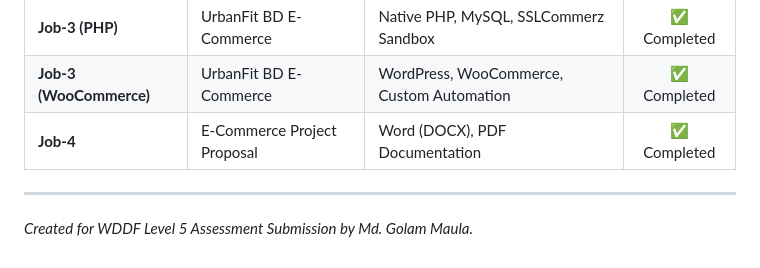
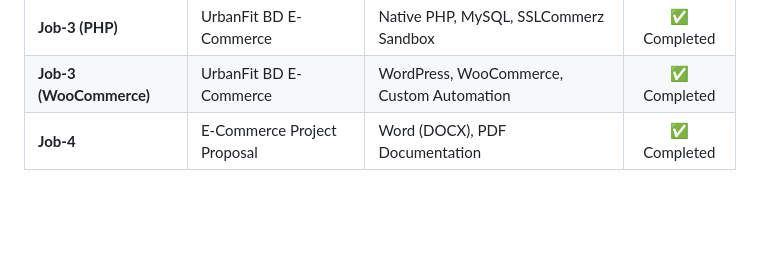
Before and after one commit to gmlincoln/WDDF-L5, a Markdown page: README.md, the part around the change. Drawn GitHub-style; blank space fills up the shorter version.

```diff
--- a/README.md
+++ b/README.md
@@ -213,6 +213,3 @@ To run and verify the modules in this repository, ensure the following software
 | **Job-3 (PHP)** | UrbanFit BD E-Commerce | Native PHP, MySQL, SSLCommerz Sandbox | ✅ Completed |
 | **Job-3 (WooCommerce)** | UrbanFit BD E-Commerce | WordPress, WooCommerce, Custom Automation | ✅ Completed |
 | **Job-4** | E-Commerce Project Proposal | Word (DOCX), PDF Documentation | ✅ Completed |
-
----
-*Created for WDDF Level 5 Assessment Submission by Md. Golam Maula.*
```
